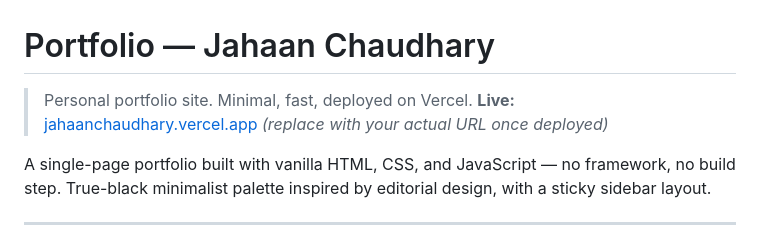
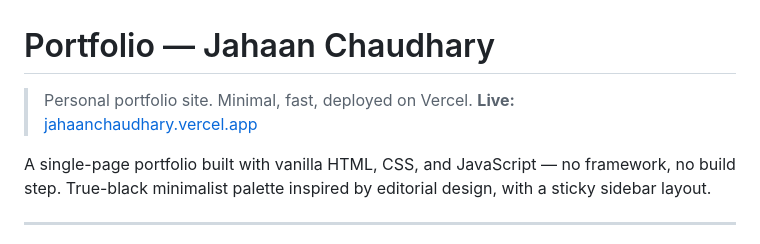
Before and after one commit to JahaanChaudhary/jc-portfolio, a Markdown page: README.md, the part around the change. Drawn GitHub-style.

```diff
--- a/README.md
+++ b/README.md
@@ -1,7 +1,7 @@
 # Portfolio — Jahaan Chaudhary
 
 > Personal portfolio site. Minimal, fast, deployed on Vercel.
-> **Live:** [jahaanchaudhary.vercel.app](https://jahaanchaudhary.vercel.app) *(replace with your actual URL once deployed)*
+> **Live:** [jahaanchaudhary.vercel.app](https://jahaanchaudhary.vercel.app)
 
 A single-page portfolio built with vanilla HTML, CSS, and JavaScript — no framework, no build step. True-black minimalist palette inspired by editorial design, with a sticky sidebar layout.
 
```
